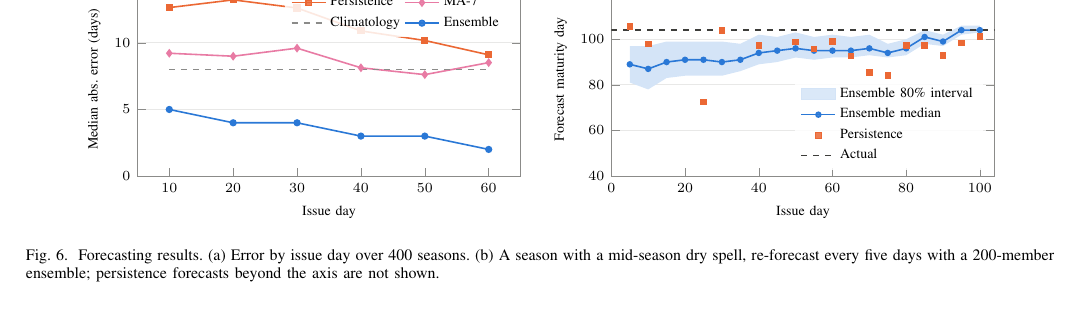
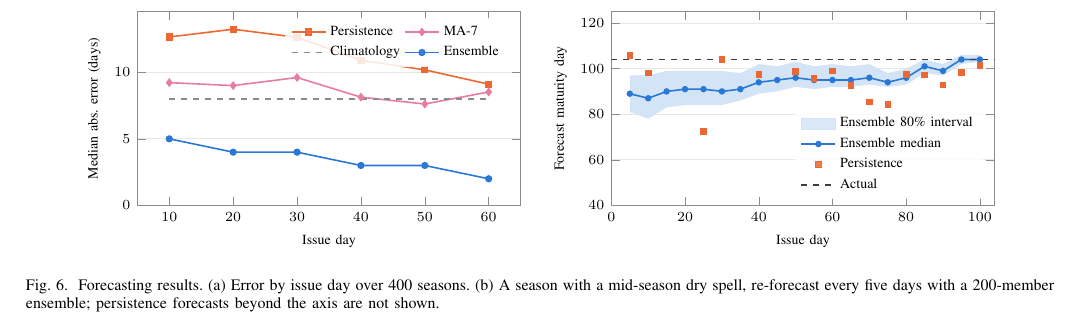
Before and after one commit to RishabhWDB/Plant-Sim-PA, a LaTeX paper (paper/main.tex): part of page 9 of 9 before the commit and part of page 7 of 9 after it, cut at the place of the change. Compiled offline with pdfLaTeX.

Commit message:
Paper: keep Fig. 6 out of the references
Define the forecasting figure right after Fig. 5, relax the float-placement limits so
full-width floats do not queue up, and balance the last page.

Co-Authored-By: Claude Opus 5.5 <noreply@anthropic.com>

```diff
--- a/paper/main.tex
+++ b/paper/main.tex
@@ -25,7 +25,17 @@
 \usepackage{pgfplots}
 \usepgfplotslibrary{groupplots,fillbetween}
 \pgfplotsset{compat=1.17}
+\usepackage{balance}
 \usepackage[hidelinks]{hyperref}
+
+% Let full-width figures and tables take more of a page, so they do not queue up and get
+% pushed past the last section
+\renewcommand{\dbltopfraction}{0.9}
+\renewcommand{\dblfloatpagefraction}{0.8}
+\setcounter{dbltopnumber}{3}
+\renewcommand{\topfraction}{0.9}
+\renewcommand{\textfraction}{0.1}
+\renewcommand{\floatpagefraction}{0.8}
 
 \definecolor{cA}{HTML}{2A78D6}
 \definecolor{cB}{HTML}{EB6834}
@@ -755,6 +765,37 @@ warning-triggered policy irrigates once (day 36) and never stresses the crop.}
 \label{fig:case}
 \end{figure*}
 
+\begin{figure*}[!t]
+\centering
+\begin{tikzpicture}
+\begin{groupplot}[group style={group size=2 by 1, horizontal sep=1.6cm},
+  width=0.46\textwidth, height=5.0cm]
+\nextgroupplot[title={(a) Median absolute error by issue day}, title style={font=\scriptsize},
+  xlabel={Issue day}, ylabel={Median abs.\ error (days)}, xmin=5, xmax=65, ymin=0,
+  xtick={10,20,30,40,50,60}, legend pos=north east, legend columns=2]
+\addplot[cB, thick, mark=square*, mark size=1.4pt] coordinates {(10,12.65) (20,13.23) (30,12.62) (40,10.9) (50,10.18) (60,9.102)};
+\addplot[cD, thick, mark=diamond*, mark size=1.6pt] coordinates {(10,9.221) (20,8.998) (30,9.604) (40,8.131) (50,7.616) (60,8.517)};
+\addplot[cInk!60, thick, dashed] coordinates {(10,8) (20,8) (30,8) (40,8) (50,8) (60,8)};
+\addplot[cA, thick, mark=*, mark size=1.4pt] coordinates {(10,5) (20,4) (30,4) (40,3) (50,3) (60,2)};
+\legend{Persistence, MA-7, Climatology, Ensemble}
+\nextgroupplot[title={(b) Re-forecasting one season (actual maturity: day 104)}, title style={font=\scriptsize},
+  xlabel={Issue day}, ylabel={Forecast maturity day}, xmin=0, xmax=104, ymin=40, ymax=125,
+  legend pos=south east]
+\addplot[name path=fhi, draw=none, forget plot] coordinates {(5,97) (10,97) (15,99) (20,99) (25,99) (30,99) (35,98) (40,102) (45,101) (50,103) (55,101) (60,102) (65,101) (70,102) (75,98) (80,100) (85,104) (90,102) (95,106) (100,106)};
+\addplot[name path=flo, draw=none, forget plot] coordinates {(5,81) (10,78) (15,83) (20,84) (25,84) (30,84) (35,86) (40,89) (45,90) (50,92) (55,91) (60,92) (65,92) (70,93) (75,92) (80,93) (85,98) (90,97) (95,102) (100,103)};
+\addplot[cA!20] fill between[of=fhi and flo];
+\addplot[cA, thick, mark=*, mark size=1.2pt] coordinates {(5,89) (10,87) (15,90) (20,91) (25,91) (30,90) (35,91) (40,94) (45,95) (50,96) (55,95) (60,95) (65,95) (70,96) (75,94) (80,96) (85,101) (90,99) (95,104) (100,104)};
+\addplot[cB, only marks, mark=square*, mark size=1.4pt] coordinates {(5,105.7) (10,98.04) (25,72.48) (30,104) (40,97.35) (50,98.8) (55,95.69) (60,99.02) (65,92.74) (70,85.38) (75,84.23) (80,97.39) (85,97.33) (90,92.92) (95,98.45) (100,101.3)};
+\addplot[cInk, thick, dashed, domain=0:104] {104};
+\legend{Ensemble 80\% interval, Ensemble median, Persistence, Actual}
+\end{groupplot}
+\end{tikzpicture}
+\caption{Forecasting results. (a) Error by issue day over 400 seasons. (b) A season with a
+mid-season dry spell, re-forecast every five days with a 200-member ensemble; persistence
+forecasts beyond the axis are not shown.}
+\label{fig:fc}
+\end{figure*}
+
 \subsection{Observations}
 \textbf{Days 1--14.} Soil moisture oscillates between 51 and 67\% under the
 three-day rain cycle; the score stays at 0.94--0.99 and the field grows at about
@@ -838,37 +879,6 @@ Every one of the 15 crop deaths was preceded by a day with $\hat s < 0.5$, at le
 of seasons that did not die also had at least one such day. Stress days are a useful early alert,
 but predicting death itself needs the probabilistic forecast.
 
-\begin{figure*}[t]
-\centering
-\begin{tikzpicture}
-\begin{groupplot}[group style={group size=2 by 1, horizontal sep=1.6cm},
-  width=0.46\textwidth, height=5.0cm]
-\nextgroupplot[title={(a) Median absolute error by issue day}, title style={font=\scriptsize},
-  xlabel={Issue day}, ylabel={Median abs.\ error (days)}, xmin=5, xmax=65, ymin=0,
-  xtick={10,20,30,40,50,60}, legend pos=north east, legend columns=2]
-\addplot[cB, thick, mark=square*, mark size=1.4pt] coordinates {(10,12.65) (20,13.23) (30,12.62) (40,10.9) (50,10.18) (60,9.102)};
-\addplot[cD, thick, mark=diamond*, mark size=1.6pt] coordinates {(10,9.221) (20,8.998) (30,9.604) (40,8.131) (50,7.616) (60,8.517)};
-\addplot[cInk!60, thick, dashed] coordinates {(10,8) (20,8) (30,8) (40,8) (50,8) (60,8)};
-\addplot[cA, thick, mark=*, mark size=1.4pt] coordinates {(10,5) (20,4) (30,4) (40,3) (50,3) (60,2)};
-\legend{Persistence, MA-7, Climatology, Ensemble}
-\nextgroupplot[title={(b) Re-forecasting one season (actual maturity: day 104)}, title style={font=\scriptsize},
-  xlabel={Issue day}, ylabel={Forecast maturity day}, xmin=0, xmax=104, ymin=40, ymax=125,
-  legend pos=south east]
-\addplot[name path=fhi, draw=none, forget plot] coordinates {(5,97) (10,97) (15,99) (20,99) (25,99) (30,99) (35,98) (40,102) (45,101) (50,103) (55,101) (60,102) (65,101) (70,102) (75,98) (80,100) (85,104) (90,102) (95,106) (100,106)};
-\addplot[name path=flo, draw=none, forget plot] coordinates {(5,81) (10,78) (15,83) (20,84) (25,84) (30,84) (35,86) (40,89) (45,90) (50,92) (55,91) (60,92) (65,92) (70,93) (75,92) (80,93) (85,98) (90,97) (95,102) (100,103)};
-\addplot[cA!20] fill between[of=fhi and flo];
-\addplot[cA, thick, mark=*, mark size=1.2pt] coordinates {(5,89) (10,87) (15,90) (20,91) (25,91) (30,90) (35,91) (40,94) (45,95) (50,96) (55,95) (60,95) (65,95) (70,96) (75,94) (80,96) (85,101) (90,99) (95,104) (100,104)};
-\addplot[cB, only marks, mark=square*, mark size=1.4pt] coordinates {(5,105.7) (10,98.04) (25,72.48) (30,104) (40,97.35) (50,98.8) (55,95.69) (60,99.02) (65,92.74) (70,85.38) (75,84.23) (80,97.39) (85,97.33) (90,92.92) (95,98.45) (100,101.3)};
-\addplot[cInk, thick, dashed, domain=0:104] {104};
-\legend{Ensemble 80\% interval, Ensemble median, Persistence, Actual}
-\end{groupplot}
-\end{tikzpicture}
-\caption{Forecasting results. (a) Error by issue day over 400 seasons. (b) A season with a
-mid-season dry spell, re-forecast every five days with a 200-member ensemble; persistence
-forecasts beyond the axis are not shown.}
-\label{fig:fc}
-\end{figure*}
-
 % =============================================================================
 \section{Discussion}
 % =============================================================================
```
Also changed, not shown: paper/main.tex (3 more changed lines).
